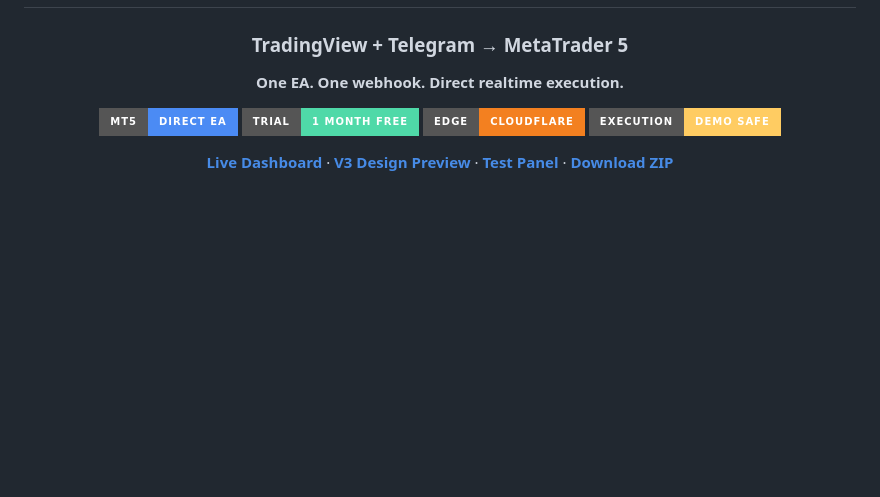
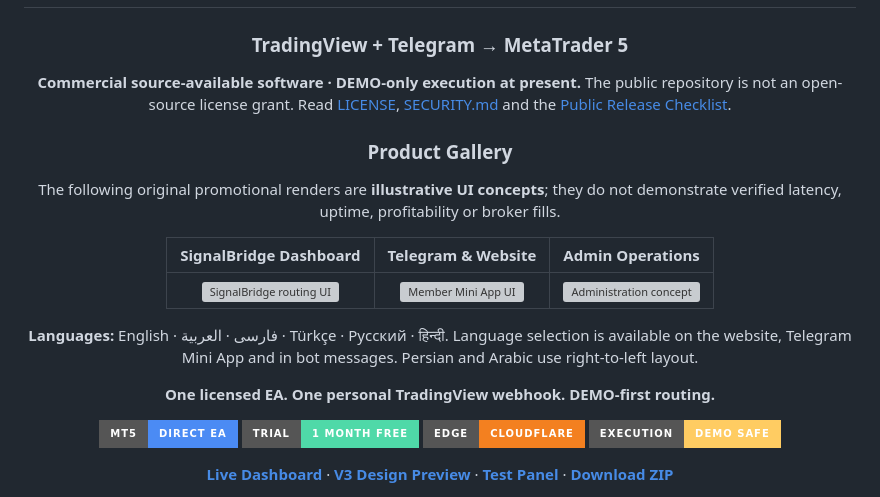
Before and after one commit to drfxai/Signal-Bridge, a Markdown page: README.md, the part around the change. Rendered like a GitHub page; badges without logos; blank space fills up the shorter version; grey boxes are pictures that could not be loaded.

Commit message:
docs(public): visual landing README, six languages, licensing and no fabricated performance claims

```diff
--- a/README.md
+++ b/README.md
@@ -4,7 +4,26 @@
 
 ### TradingView + Telegram → MetaTrader 5
 
-**One EA. One webhook. Direct realtime execution.**
+**Commercial source-available software · DEMO-only execution at present.**
+The public repository is not an open-source license grant. Read [LICENSE](LICENSE),
+[SECURITY.md](SECURITY.md) and the [Public Release Checklist](docs/PUBLIC_RELEASE_CHECKLIST.md).
+
+### Product Gallery
+
+The following original promotional renders are **illustrative UI concepts**;
+they do not demonstrate verified latency, uptime, profitability or broker fills.
+
+| SignalBridge Dashboard | Telegram & Website | Admin Operations |
+|:--:|:--:|:--:|
+| [![SignalBridge routing UI](https://drfx.company/assets/promo/dashboard.svg)](https://drfx.company) | [![Member Mini App UI](https://drfx.company/assets/promo/mobile.svg)](https://drfx.company/telegram) | [![Administration concept](https://drfx.company/assets/promo/admin.svg)](https://drfx.company) |
+
+**Languages:** English · فارسی · العربية · Türkçe · Русский · हिन्दी.
+Language selection is available on the website, Telegram Mini App and in bot
+messages. Persian and Arabic use right-to-left layout.
+
+
+
+**One licensed EA. One personal TradingView webhook. DEMO-first routing.**
 
 [![Direct MT5 EA](https://img.shields.io/badge/MT5-Direct%20EA-4b8bf4?style=for-the-badge)](#-install-in-3-steps)
 [![1 Month Free](https://img.shields.io/badge/Trial-1%20Month%20Free-4fd9a8?style=for-the-badge)](#-simple-pricing)
```
